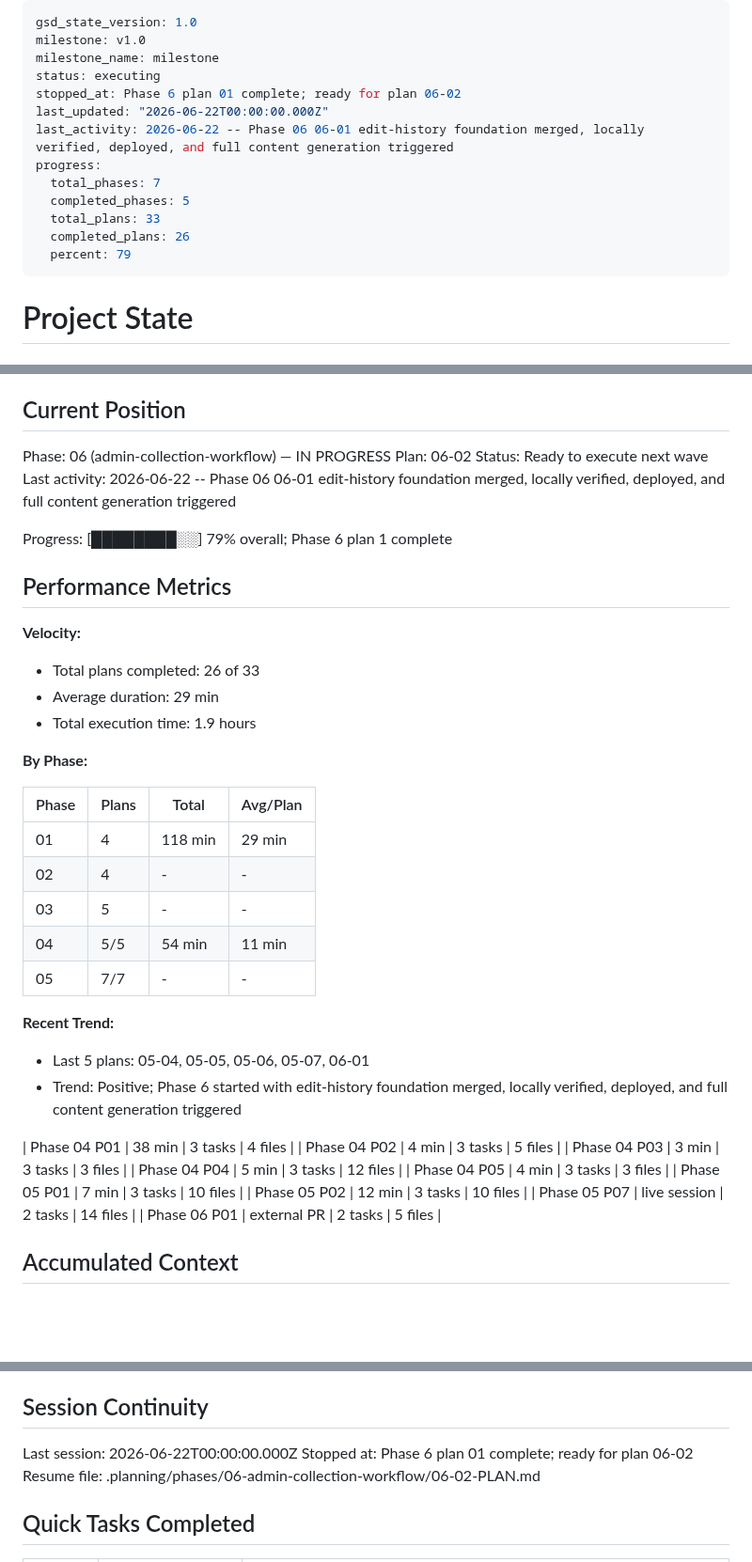
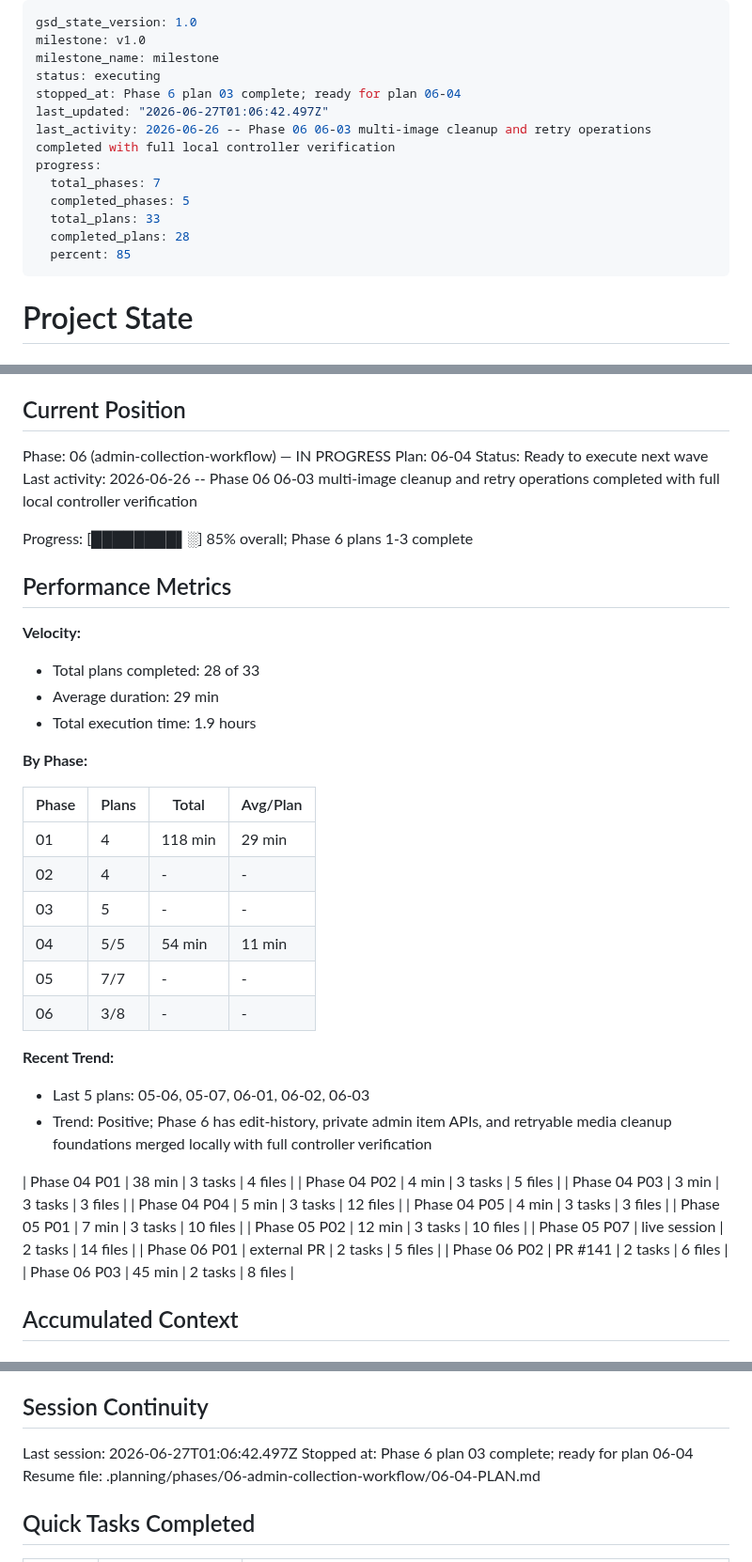
Before and after one commit to jetsaredim/autographs, a Markdown page: .planning/STATE.md, 3 parts joined by grey strips. Shown at 94% size. GitHub-like rendering; blank space fills up the shorter version.

Commit message:
docs(06-03): complete multi-image cleanup plan

```diff
--- a/.planning/STATE.md
+++ b/.planning/STATE.md
@@ -3,15 +3,15 @@ gsd_state_version: 1.0
 milestone: v1.0
 milestone_name: milestone
 status: executing
-stopped_at: Phase 6 plan 01 complete; ready for plan 06-02
-last_updated: "2026-06-22T00:00:00.000Z"
-last_activity: 2026-06-22 -- Phase 06 06-01 edit-history foundation merged, locally verified, deployed, and full content generation triggered
+stopped_at: Phase 6 plan 03 complete; ready for plan 06-04
+last_updated: "2026-06-27T01:06:42.497Z"
+last_activity: 2026-06-26 -- Phase 06 06-03 multi-image cleanup and retry operations completed with full local controller verification
 progress:
   total_phases: 7
   completed_phases: 5
   total_plans: 33
-  completed_plans: 26
-  percent: 79
+  completed_plans: 28
+  percent: 85
 ---
 
 # Project State
@@ -26,17 +26,17 @@ See: .planning/PROJECT.md (updated 2026-05-26)
 ## Current Position
 
 Phase: 06 (admin-collection-workflow) — IN PROGRESS
-Plan: 06-02
+Plan: 06-04
 Status: Ready to execute next wave
-Last activity: 2026-06-22 -- Phase 06 06-01 edit-history foundation merged, locally verified, deployed, and full content generation triggered
+Last activity: 2026-06-26 -- Phase 06 06-03 multi-image cleanup and retry operations completed with full local controller verification
 
-Progress: [████████░░] 79% overall; Phase 6 plan 1 complete
+Progress: [████████▌░] 85% overall; Phase 6 plans 1-3 complete
 
 ## Performance Metrics
 
 **Velocity:**
 
-- Total plans completed: 26 of 33
+- Total plans completed: 28 of 33
 - Average duration: 29 min
 - Total execution time: 1.9 hours
 
@@ -49,11 +49,12 @@ Progress: [████████░░] 79% overall; Phase 6 plan 1 complete
 | 03 | 5 | - | - |
 | 04 | 5/5 | 54 min | 11 min |
 | 05 | 7/7 | - | - |
+| 06 | 3/8 | - | - |
 
 **Recent Trend:**
 
-- Last 5 plans: 05-04, 05-05, 05-06, 05-07, 06-01
-- Trend: Positive; Phase 6 started with edit-history foundation merged, locally verified, deployed, and full content generation triggered
+- Last 5 plans: 05-06, 05-07, 06-01, 06-02, 06-03
+- Trend: Positive; Phase 6 has edit-history, private admin item APIs, and retryable media cleanup foundations merged locally with full controller verification
 
 | Phase 04 P01 | 38 min | 3 tasks | 4 files |
 | Phase 04 P02 | 4 min | 3 tasks | 5 files |
@@ -64,6 +65,8 @@ Progress: [████████░░] 79% overall; Phase 6 plan 1 complete
 | Phase 05 P02 | 12 min | 3 tasks | 10 files |
 | Phase 05 P07 | live session | 2 tasks | 14 files |
 | Phase 06 P01 | external PR | 2 tasks | 5 files |
+| Phase 06 P02 | PR #141 | 2 tasks | 6 files |
+| Phase 06 P03 | 45 min | 2 tasks | 8 files |
 
 ## Accumulated Context
 
@@ -114,9 +117,9 @@ Recent decisions affecting current work:
 
 ## Session Continuity
 
-Last session: 2026-06-22T00:00:00.000Z
-Stopped at: Phase 6 plan 01 complete; ready for plan 06-02
-Resume file: .planning/phases/06-admin-collection-workflow/06-02-PLAN.md
+Last session: 2026-06-27T01:06:42.497Z
+Stopped at: Phase 6 plan 03 complete; ready for plan 06-04
+Resume file: .planning/phases/06-admin-collection-workflow/06-04-PLAN.md
 
 ## Quick Tasks Completed
 
```
Also changed, not shown: .planning/ROADMAP.md (+3 -3 lines), 1 other file.
